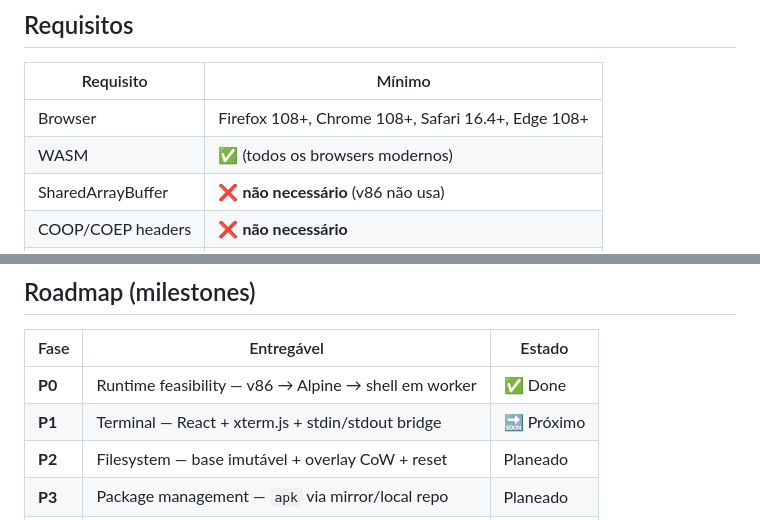
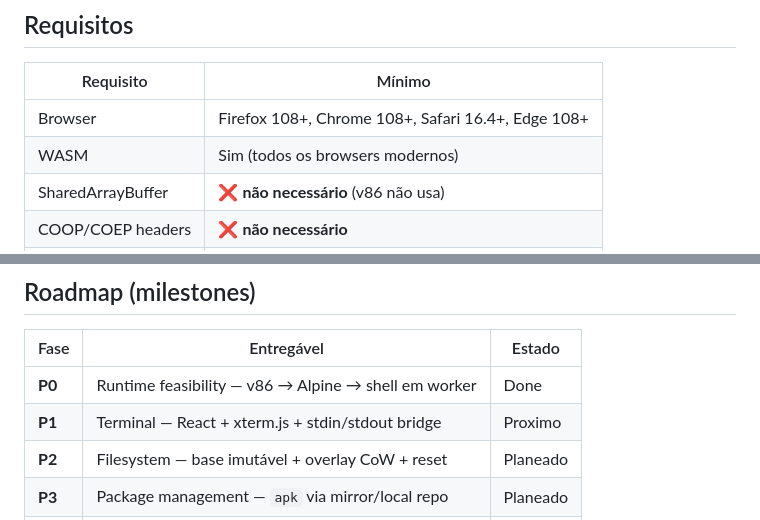
Before and after one commit to had-nu/terminus, a Markdown page: README.md, 2 parts joined by grey strips. GitHub-like rendering.

Commit message:
docs(readme): remove emojis

```diff
--- a/README.md
+++ b/README.md
@@ -147,7 +147,7 @@ cat recipes/web-security.yaml
 | Requisito | Mínimo |
 |-----------|--------|
 | Browser | Firefox 108+, Chrome 108+, Safari 16.4+, Edge 108+ |
-| WASM | ✅ (todos os browsers modernos) |
+| WASM | Sim (todos os browsers modernos) |
 | SharedArrayBuffer | ❌ **não necessário** (v86 não usa) |
 | COOP/COEP headers | ❌ **não necessário** |
 | Memória RAM | ~300 MB livres (256 MB guest + overhead) |
@@ -211,8 +211,8 @@ terminus/
 
 | Fase | Entregável | Estado |
 |------|------------|--------|
-| **P0** | Runtime feasibility — v86 → Alpine → shell em worker | ✅ Done |
-| **P1** | Terminal — React + xterm.js + stdin/stdout bridge | 🔜 Próximo |
+| **P0** | Runtime feasibility — v86 → Alpine → shell em worker | Done |
+| **P1** | Terminal — React + xterm.js + stdin/stdout bridge | Proximo |
 | **P2** | Filesystem — base imutável + overlay CoW + reset | Planeado |
 | **P3** | Package management — `apk` via mirror/local repo | Planeado |
 | **P4** | File transfer — upload/download | Planeado |
```
